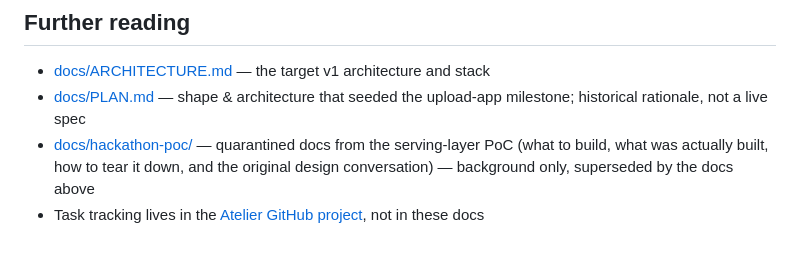
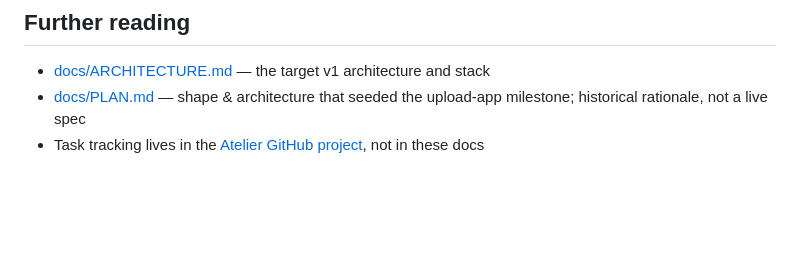
Before and after one commit to anandaroop/atelier, a Markdown page: CLAUDE.md, the part around the change. GitHub-like rendering; blank space fills up the shorter version.

```diff
--- a/CLAUDE.md
+++ b/CLAUDE.md
@@ -69,10 +69,6 @@ Work is tracked as GitHub Issues on the [project board](https://github.com/orgs/
   and stack
 - [docs/PLAN.md](docs/PLAN.md) — shape & architecture that seeded the
   upload-app milestone; historical rationale, not a live spec
-- [docs/hackathon-poc/](docs/hackathon-poc/) — quarantined docs from the
-  serving-layer PoC (what to build, what was actually built, how to tear it
-  down, and the original design conversation) — background only, superseded
-  by the docs above
 - Task tracking lives in the
   [Atelier GitHub project](https://github.com/orgs/artsy/projects/10),
   not in these docs
```
Also changed, not shown: docs/ARCHITECTURE.md (+6 -10 lines), docs/PLAN.md (+7 -8 lines).
